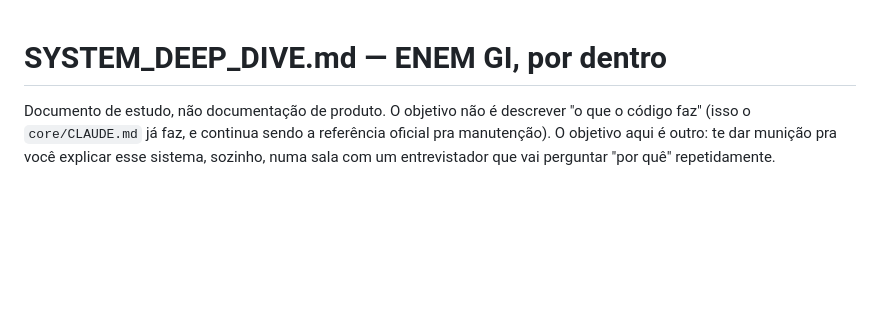
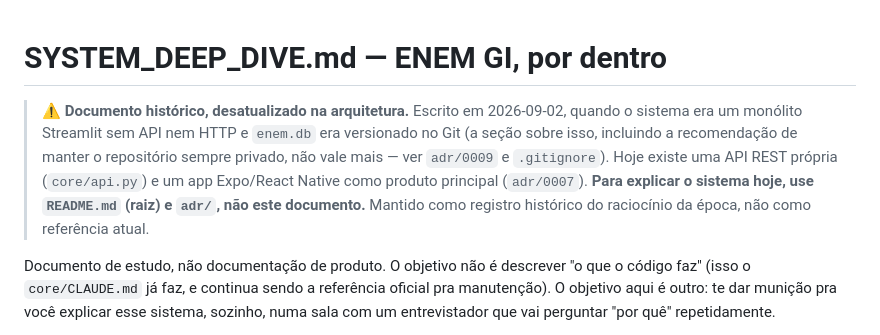
Before and after one commit to gbrielzin/estudos_enem, a Markdown page: docs/SYSTEM_DEEP_DIVE.md, the part around the change. Drawn GitHub-style; blank space fills up the shorter version.

```diff
--- a/docs/SYSTEM_DEEP_DIVE.md
+++ b/docs/SYSTEM_DEEP_DIVE.md
@@ -1,4 +1,14 @@
 # SYSTEM_DEEP_DIVE.md — ENEM GI, por dentro
+
+> ⚠️ **Documento histórico, desatualizado na arquitetura.** Escrito em
+> 2026-09-02, quando o sistema era um monólito Streamlit sem API nem
+> HTTP e `enem.db` era versionado no Git (a seção sobre isso, incluindo
+> a recomendação de manter o repositório sempre privado, não vale mais
+> — ver `adr/0009` e `.gitignore`). Hoje existe uma API REST própria
+> (`core/api.py`) e um app Expo/React Native como produto principal
+> (`adr/0007`). **Para explicar o sistema hoje, use `README.md` (raiz)
+> e `adr/`, não este documento.** Mantido como registro histórico do
+> raciocínio da época, não como referência atual.
 
 Documento de estudo, não documentação de produto. O objetivo não é descrever
 "o que o código faz" (isso o `core/CLAUDE.md` já faz, e continua sendo a
```
Also changed, not shown: docs/REVISAO_PROJETO.md (+10 -0 lines).
